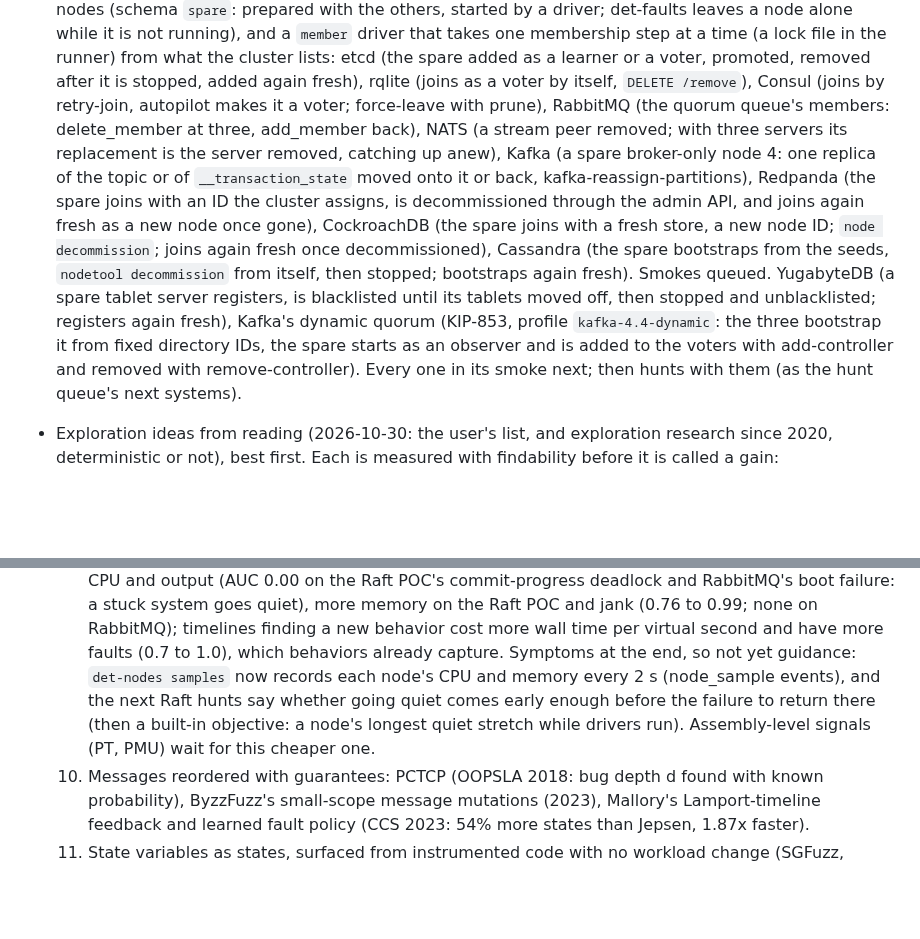
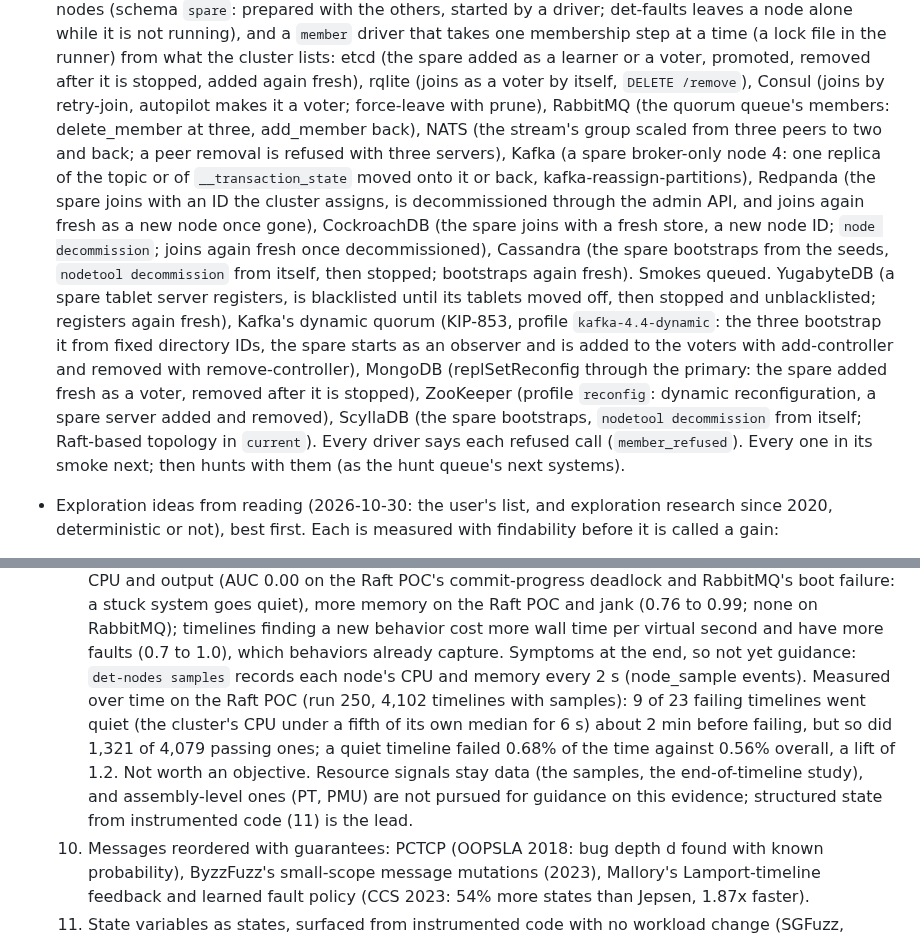
Before and after one commit to pfeodrippe/determinismo, a Markdown page: docs/PLAN.md, 2 parts joined by grey strips. Drawn GitHub-style; blank space fills up the shorter version.

Commit message:
PLAN: the time-resolved resource study (run 250): a cluster going quiet comes before the Raft POC's failure in 9 of 23 failing timelines, ~2 min ahead, but in a third of passing ones too (lift 1.2): not worth an objective; structured state is the lead. Membership drivers per system as written

```diff
--- a/docs/PLAN.md
+++ b/docs/PLAN.md
@@ -117,8 +117,9 @@ event hashing, the guest module.
   what the cluster lists: etcd (the spare added as a learner or a voter, promoted, removed after
   it is stopped, added again fresh), rqlite (joins as a voter by itself, `DELETE /remove`),
   Consul (joins by retry-join, autopilot makes it a voter; force-leave with prune), RabbitMQ
-  (the quorum queue's members: delete_member at three, add_member back), NATS (a stream peer
-  removed; with three servers its replacement is the server removed, catching up anew), Kafka
+  (the quorum queue's members: delete_member at three, add_member back), NATS (the stream's
+  group scaled from three peers to two and back; a peer removal is refused with three servers),
+  Kafka
   (a spare broker-only node 4: one replica of the topic or of `__transaction_state` moved onto
   it or back, kafka-reassign-partitions), Redpanda (the spare joins with an ID the cluster
   assigns, is decommissioned through the admin API, and joins again fresh as a new node once
@@ -128,7 +129,11 @@ event hashing, the guest module.
   YugabyteDB (a spare tablet server registers, is blacklisted until its tablets moved off, then
   stopped and unblacklisted; registers again fresh), Kafka's dynamic quorum (KIP-853, profile
   `kafka-4.4-dynamic`: the three bootstrap it from fixed directory IDs, the spare starts as an
-  observer and is added to the voters with add-controller and removed with remove-controller).
+  observer and is added to the voters with add-controller and removed with remove-controller),
+  MongoDB (replSetReconfig through the primary: the spare added fresh as a voter, removed after
+  it is stopped), ZooKeeper (profile `reconfig`: dynamic reconfiguration, a spare server added
+  and removed), ScyllaDB (the spare bootstraps, `nodetool decommission` from itself; Raft-based
+  topology in `current`). Every driver says each refused call (`member_refused`).
   Every one in its smoke next; then hunts with them (as the hunt queue's next systems).
 - Exploration ideas from reading (2026-10-30: the user's list, and exploration research since
   2020, deterministic or not), best first. Each is measured with findability before it is
@@ -192,10 +197,13 @@ event hashing, the guest module.
      memory on the Raft POC and jank (0.76 to 0.99; none on RabbitMQ); timelines finding a new
      behavior cost more wall time per virtual second and have more faults (0.7 to 1.0), which
      behaviors already capture. Symptoms at the end, so not yet guidance: `det-nodes samples`
-     now records each node's CPU and memory every 2 s (node_sample events), and the next Raft
-     hunts say whether going quiet comes early enough before the failure to return there (then
-     a built-in objective: a node's longest quiet stretch while drivers run). Assembly-level
-     signals (PT, PMU) wait for this cheaper one.
+     records each node's CPU and memory every 2 s (node_sample events). Measured over time on
+     the Raft POC (run 250, 4,102 timelines with samples): 9 of 23 failing timelines went quiet
+     (the cluster's CPU under a fifth of its own median for 6 s) about 2 min before failing,
+     but so did 1,321 of 4,079 passing ones; a quiet timeline failed 0.68% of the time against
+     0.56% overall, a lift of 1.2. Not worth an objective. Resource signals stay data (the
+     samples, the end-of-timeline study), and assembly-level ones (PT, PMU) are not pursued for
+     guidance on this evidence; structured state from instrumented code (11) is the lead.
   10. Messages reordered with guarantees: PCTCP (OOPSLA 2018: bug depth d found with known
      probability), ByzzFuzz's small-scope message mutations (2023), Mallory's Lamport-timeline
      feedback and learned fault policy (CCS 2023: 54% more states than Jepsen, 1.87x faster).
```
